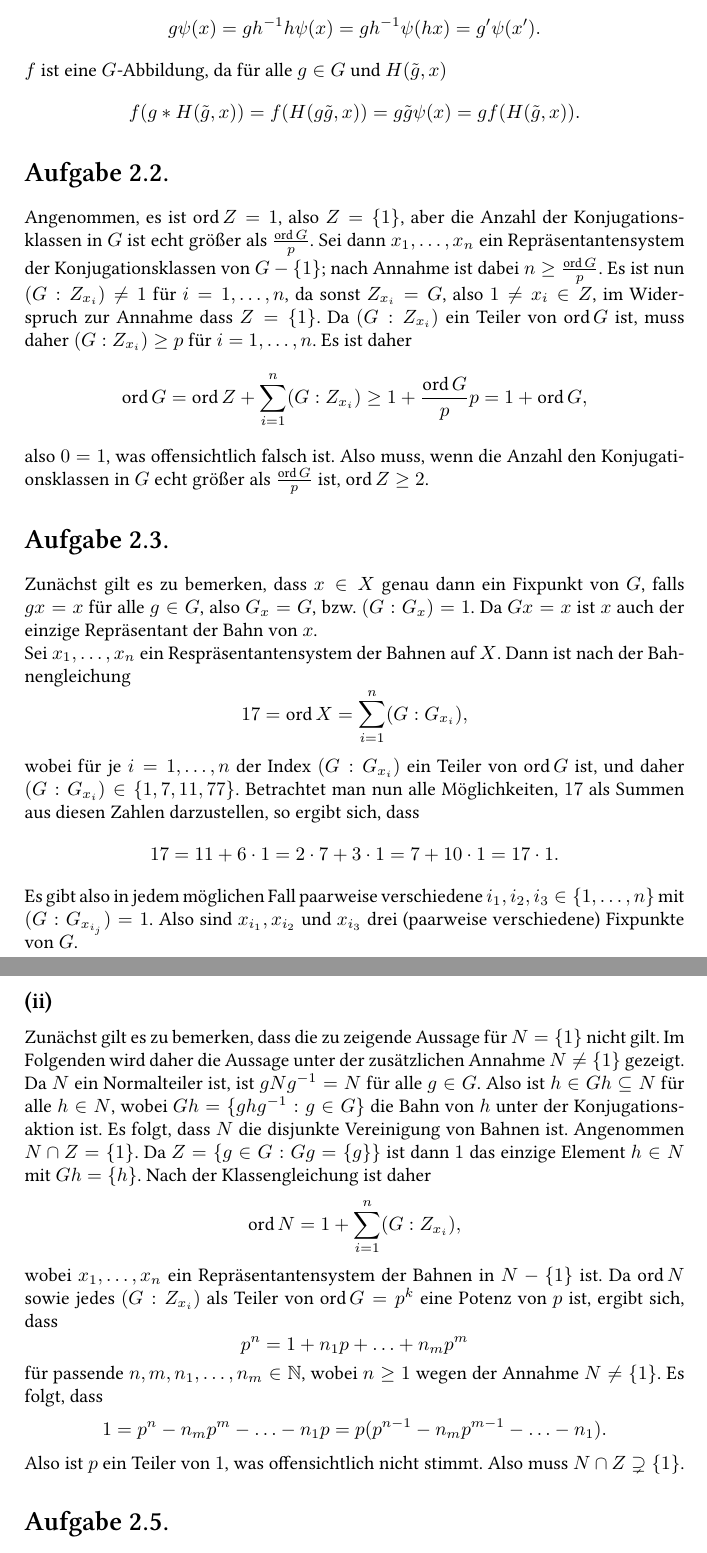
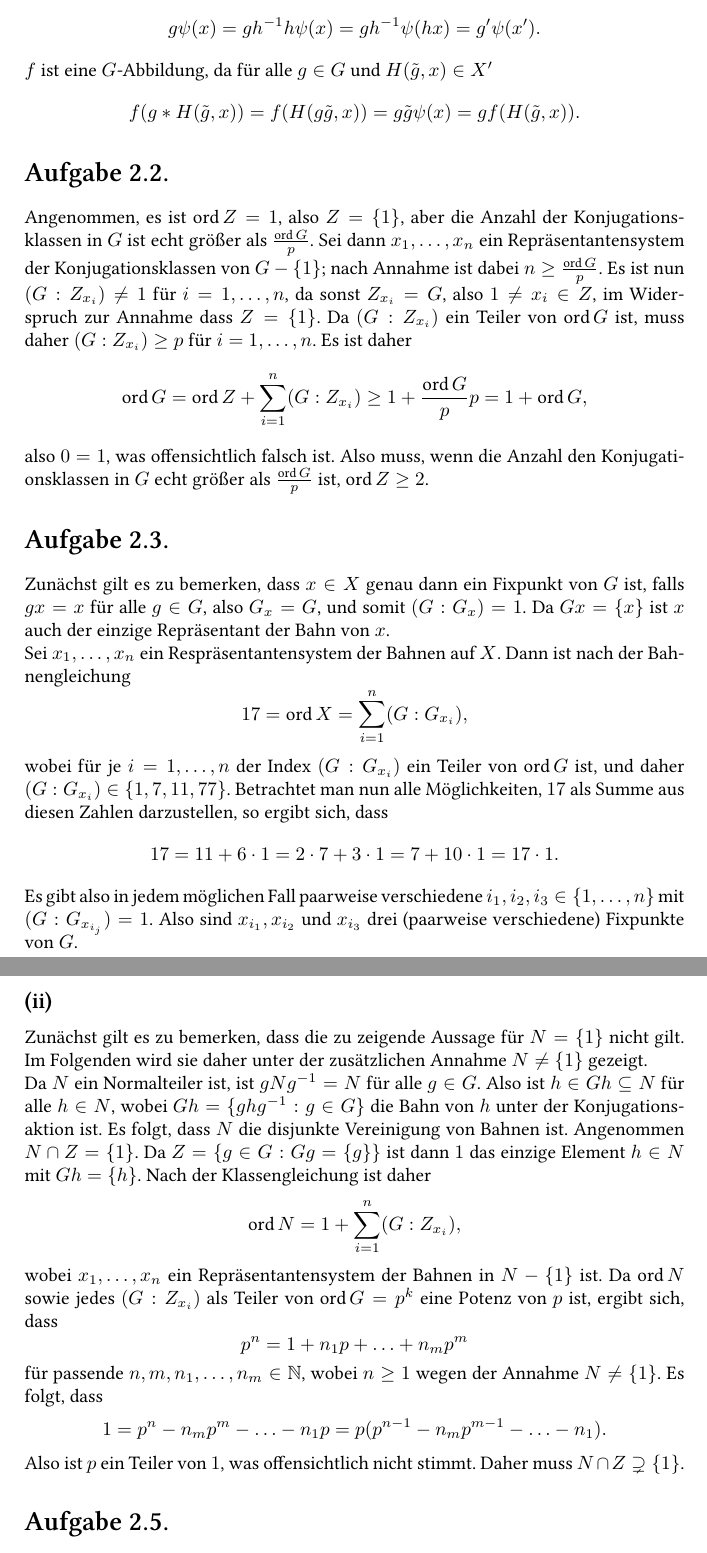
Before and after one commit to cionx/einfuehrung-in-die-algebra-exercises-ws-13-14, a LaTeX document (Blatt 2/Algebra 2.tex): two parts of pages 2 and 3 of 3, joined at a grey line, cut so that both start at the same text. Compiled offline with XeLaTeX.

Commit message:
Blatt 2: Leichte Änderungen nach morgendlichen Probelesen.

```diff
--- a/Blatt 2/Algebra 2.tex
+++ b/Blatt 2/Algebra 2.tex
@@ -128,7 +128,7 @@ Die Surjektivität der Abbildung ergibt sich daraus, dass sich für jede $H$-Abb
 \[
  g \psi(x) = g h^{-1} h \psi(x) = g h^{-1} \psi(hx) = g' \psi(x').
 \]
-$f$ ist eine $G$-Abbildung, da für alle $g \in G$ und $H(\tilde{g},x)$
+$f$ ist eine $G$-Abbildung, da für alle $g \in G$ und $H(\tilde{g},x) \in X'$
 \[
  f( g * H(\tilde{g},x) )
  = f( H(g\tilde{g}, x) )
@@ -152,13 +152,13 @@ also $0 = 1$, was offensichtlich falsch ist. Also muss, wenn die Anzahl den Konj
 
 
 \section{}
-Zunächst gilt es zu bemerken, dass $x \in X$ genau dann ein Fixpunkt von $G$, falls $gx = x$ für alle $g \in G$, also $G_x = G$, bzw. $(G : G_x) = 1$. Da $Gx = x$ ist $x$ auch der einzige Repräsentant der Bahn von $x$.
+Zunächst gilt es zu bemerken, dass $x \in X$ genau dann ein Fixpunkt von $G$ ist, falls $gx = x$ für alle $g \in G$, also $G_x = G$, und somit $(G : G_x) = 1$. Da $Gx = \{x\}$ ist $x$ auch der einzige Repräsentant der Bahn von $x$.
 
 Sei $x_1, \ldots, x_n$ ein Respräsentantensystem der Bahnen auf $X$. Dann ist nach der Bahnengleichung
 \[
  17 = \ord X = \sum_{i=1}^n (G : G_{x_i}),
 \]
-wobei für je $i=1, \ldots, n$ der Index $(G : G_{x_i})$ ein Teiler von $\ord G$ ist, und daher $(G : G_{x_i}) \in \{1,7,11,77\}$. Betrachtet man nun alle Möglichkeiten, $17$ als Summen aus diesen Zahlen darzustellen, so ergibt sich, dass
+wobei für je $i=1, \ldots, n$ der Index $(G : G_{x_i})$ ein Teiler von $\ord G$ ist, und daher $(G : G_{x_i}) \in \{1,7,11,77\}$. Betrachtet man nun alle Möglichkeiten, $17$ als Summe aus diesen Zahlen darzustellen, so ergibt sich, dass
 \[
  17
  = 11 + 6 \cdot 1
@@ -188,7 +188,7 @@ also insbesondere $\ord X \equiv j\ (\textrm{mod}\ p)$. Da $j$ gerade die Anzahl
 
 
 \subsection{}
-Zunächst gilt es zu bemerken, dass die zu zeigende Aussage für $N = \{1\}$ nicht gilt. Im Folgenden wird daher die Aussage unter der zusätzlichen Annahme $N \neq \{1\}$ gezeigt.
+Zunächst gilt es zu bemerken, dass die zu zeigende Aussage für $N = \{1\}$ nicht gilt. Im Folgenden wird sie daher unter der zusätzlichen Annahme $N \neq \{1\}$ gezeigt.
 
 Da $N$ ein Normalteiler ist, ist $gNg^{-1} = N$ für alle $g \in G$. Also ist $h \in Gh \subseteq N$ für alle $h \in N$, wobei $Gh = \{ghg^{-1} : g \in G\}$ die Bahn von $h$ unter der Konjugationsaktion ist. Es folgt, dass $N$ die disjunkte Vereinigung von Bahnen ist. Angenommen $N \cap Z = \{1\}$. Da $Z = \{g \in G : Gg = \{g\}\}$ ist dann $1$ das einzige Element $h \in N$ mit $Gh = \{h\}$. Nach der Klassengleichung ist daher
 \[
@@ -202,7 +202,7 @@ für passende $n,m, n_1, \ldots, n_m \in \N$, wobei $n \geq 1$ wegen der Annahme
 \[
  1 = p^n - n_m p^m - \ldots - n_1 p = p ( p^{n-1} - n_m p^{m-1} - \ldots - n_1 ).
 \]
-Also ist $p$ ein Teiler von $1$, was offensichtlich nicht stimmt. Also muss $N \cap Z \supsetneq \{1\}$.
+Also ist $p$ ein Teiler von $1$, was offensichtlich nicht stimmt. Daher muss $N \cap Z \supsetneq \{1\}$.
 
 
 
```
Also changed, not shown: Blatt 2/Algebra 2.pdf, Blatt 2/Algebra 2.tex (2 more changed lines).
